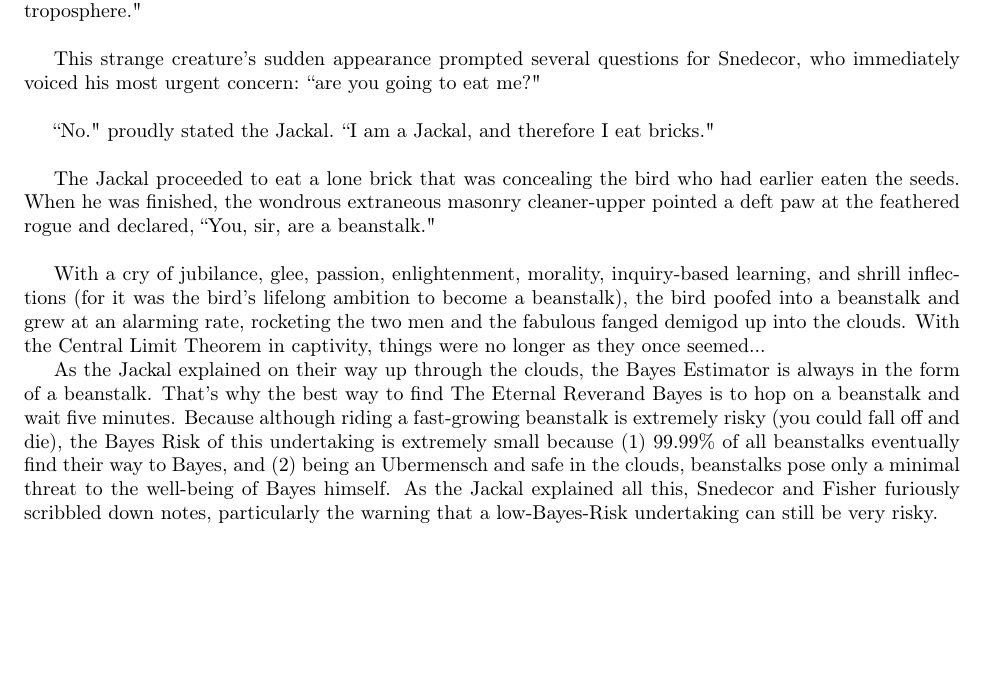
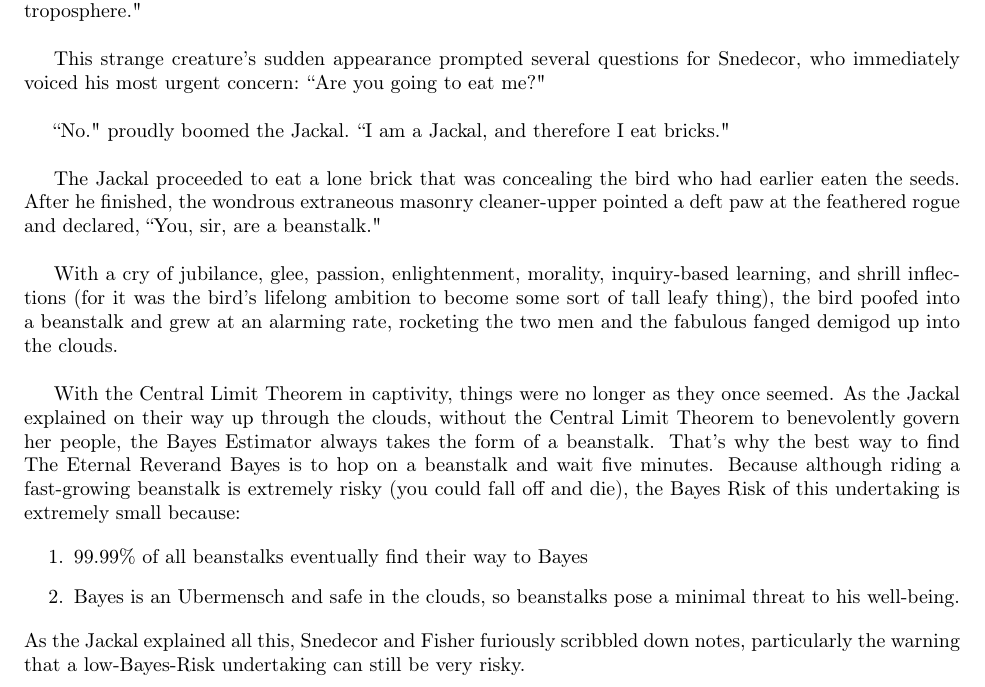
Before and after one commit to dicook/stat585, a LaTeX document (story.tex): part of page 2 of 2, cut so that both start at the same text, the shorter picture padded with empty space. Compiled offline with pdfLaTeX.

Commit message:
Hopefully, this will be my last edit. This is WAY too much fun...

```diff
--- a/story.tex
+++ b/story.tex
@@ -56,22 +56,30 @@ Snedecor didn't understand.  He wondered silently to himself about who this ``Ev
 
 Fisher started running and shouted back to his friend ``We need to go see Sir Reverend Bayes as soon as possible.  Not that I'm looking forward to it... The last time I was in a room with him he cut off my right hand.''
 
+
 % Will Landau: begin contribution
 
 As only the uberest of Mensches have done, the Reverend had long since retired to the floating island of Laputa, the existence of which Jonathan Swift only suspected when he wrote, \underline{Gulliver's Travels}. As Fisher related this secret to Snedecor, they both puzzled over some important practical issues. How would they find the island? How would they breathe once they arrived? After all, the island was currently somewhere in the mesosphere. \newline
 
 The Jackal, eavesdropping, said, ``Not to worry. Laputa has its own atmosphere, which feels like the lower troposphere." \newline
 
-This strange creature's sudden appearance prompted several questions for Snedecor, who immediately voiced his most urgent concern: ``are you going to eat me?" \newline
+This strange creature's sudden appearance prompted several questions for Snedecor, who immediately voiced his most urgent concern: ``Are you going to eat me?" \newline
 
-``No." proudly stated the Jackal. ``I am a Jackal, and therefore I eat bricks." \newline
+``No." proudly boomed the Jackal. ``I am a Jackal, and therefore I eat bricks." \newline
 
-The Jackal proceeded to eat a lone brick that was concealing the bird who had earlier eaten the seeds. When he was finished, the wondrous extraneous masonry cleaner-upper pointed a deft paw at the feathered rogue and declared, ``You, sir, are a beanstalk." \newline
+The Jackal proceeded to eat a lone brick that was concealing the bird who had earlier eaten the seeds. After he finished, the wondrous extraneous masonry cleaner-upper pointed a deft paw at the feathered rogue and declared, ``You, sir, are a beanstalk." \newline
 
-With a cry of jubilance, glee, passion, enlightenment, morality, inquiry-based learning, and shrill inflections (for it was the bird's lifelong ambition to become a beanstalk), the bird poofed into a beanstalk and grew at an alarming rate, rocketing the two men and the fabulous fanged demigod up into the clouds. With the Central Limit Theorem in captivity, things were no longer as they once seemed...
+With a cry of jubilance, glee, passion, enlightenment, morality, inquiry-based learning, and shrill inflections (for it was the bird's lifelong ambition to become some sort of tall leafy thing), the bird poofed into a beanstalk and grew at an alarming rate, rocketing the two men and the fabulous fanged demigod up into the clouds. \newline
 
-As the Jackal explained on their way up through the clouds, the Bayes Estimator is always in the form of a beanstalk. That's why the best way to find The Eternal Reverand Bayes is to hop on a beanstalk and wait five minutes. Because although riding a fast-growing beanstalk is extremely risky (you could fall off and die), the Bayes Risk of this undertaking is extremely small because (1) 99.99\% of all beanstalks eventually find their way to Bayes, and (2) being an Ubermensch and safe in the clouds, beanstalks pose only a minimal threat to the well-being of Bayes himself. As the Jackal explained all this, Snedecor and Fisher furiously scribbled down notes, particularly the warning that a low-Bayes-Risk undertaking can still be very risky.
+With the Central Limit Theorem in captivity, things were no longer as they once seemed. As the Jackal explained on their way up through the clouds, without the Central Limit Theorem to benevolently govern her people, the Bayes Estimator always takes the form of a beanstalk. That's why the best way to find The Eternal Reverand Bayes is to hop on a beanstalk and wait five minutes. Because although riding a fast-growing beanstalk is extremely risky (you could fall off and die), the Bayes Risk of this undertaking is extremely small because:
+
+\begin{enumerate}
+\item 99.99\% of all beanstalks eventually find their way to Bayes
+\item Bayes is an Ubermensch and safe in the clouds, so beanstalks pose a minimal threat to his well-being.
+\end{enumerate}
+As the Jackal explained all this, Snedecor and Fisher furiously scribbled down notes, particularly the warning that a low-Bayes-Risk undertaking can still be very risky.
 
 % Will Landau: end contribution
 
+
 \end{document}
```
